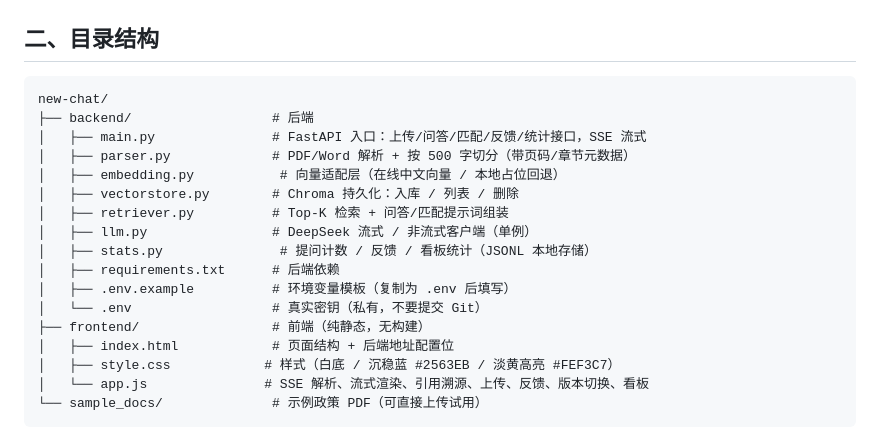
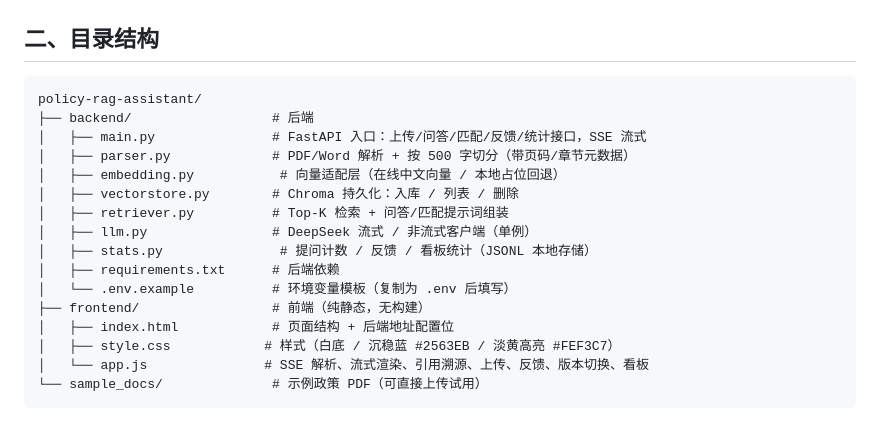
Before and after one commit to buyelingdu/policy-rag-assistant, a Markdown page: README.md, the part around the change. GitHub-like rendering.

````diff
--- a/README.md
+++ b/README.md
@@ -23,7 +23,7 @@
 ## 二、目录结构
 
 ```
-new-chat/
+policy-rag-assistant/
 ├── backend/                  # 后端
 │   ├── main.py               # FastAPI 入口：上传/问答/匹配/反馈/统计接口，SSE 流式
 │   ├── parser.py             # PDF/Word 解析 + 按 500 字切分（带页码/章节元数据）
@@ -33,8 +33,7 @@ new-chat/
 │   ├── llm.py                # DeepSeek 流式 / 非流式客户端（单例）
 │   ├── stats.py               # 提问计数 / 反馈 / 看板统计（JSONL 本地存储）
 │   ├── requirements.txt      # 后端依赖
-│   ├── .env.example          # 环境变量模板（复制为 .env 后填写）
-│   └── .env                  # 真实密钥（私有，不要提交 Git）
+│   └── .env.example          # 环境变量模板（复制为 .env 后填写）
 ├── frontend/                 # 前端（纯静态，无构建）
 │   ├── index.html            # 页面结构 + 后端地址配置位
 │   ├── style.css            # 样式（白底 / 沉稳蓝 #2563EB / 淡黄高亮 #FEF3C7）
````
